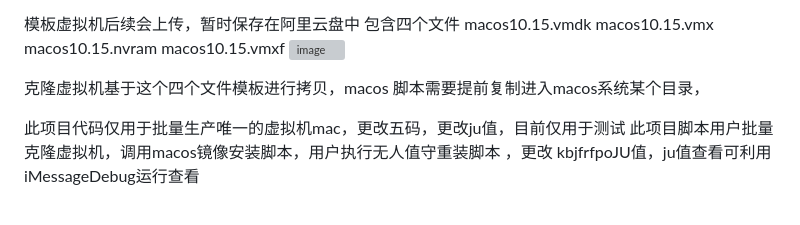
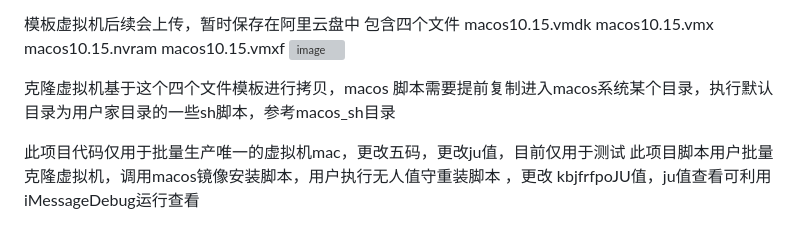
Before and after one commit to xiaowen1448/macos_vm, a Markdown page: README.md, the part around the change. Rendered like a GitHub page; grey boxes are pictures that could not be loaded.

```diff
--- a/README.md
+++ b/README.md
@@ -13,7 +13,7 @@ macos10.15.vmxf
 ![image](https://github.com/user-attachments/assets/30c8a7aa-bf9b-413b-9d75-6ffba77f2a7d)
 
 
-克隆虚拟机基于这个四个文件模板进行拷贝，macos 脚本需要提前复制进入macos系统某个目录，
+克隆虚拟机基于这个四个文件模板进行拷贝，macos 脚本需要提前复制进入macos系统某个目录，执行默认目录为用户家目录的一些sh脚本，参考macos_sh目录
 
 此项目代码仅用于批量生产唯一的虚拟机mac，更改五码，更改ju值，目前仅用于测试
 此项目脚本用户批量克隆虚拟机，调用macos镜像安装脚本，用户执行无人值守重装脚本 ，更改 kbjfrfpoJU值，ju值查看可利用iMessageDebug运行查看
```
